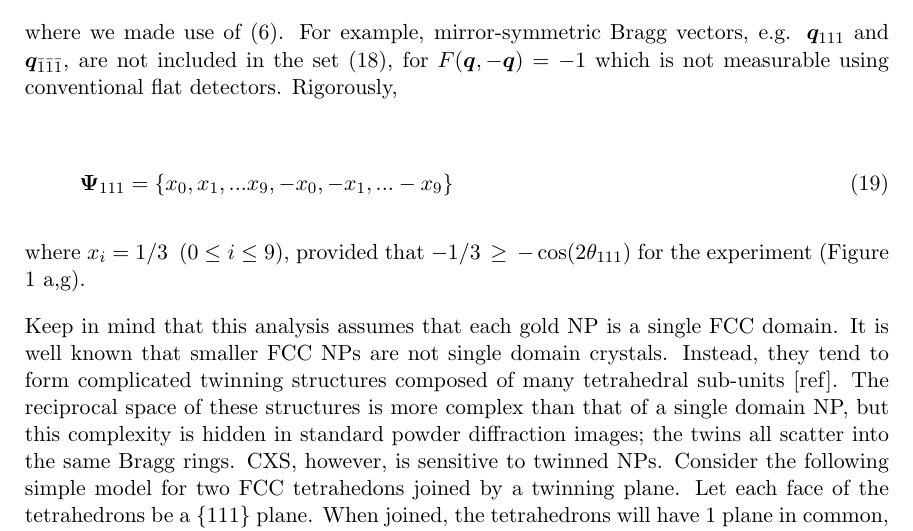
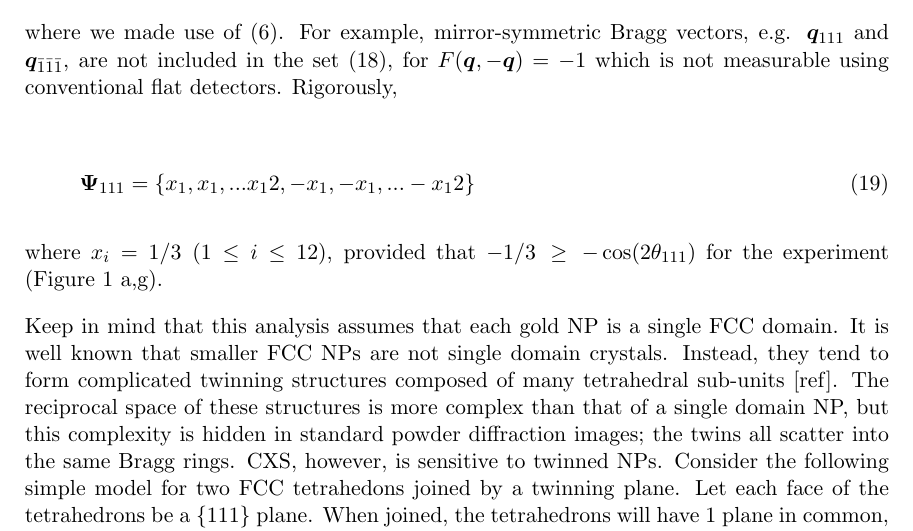
Before and after one commit to dermen/twin, a LaTeX document (twin.tex): part of page 4 of 11, cut so that both start at the same text. Compiled offline with pdfLaTeX.

Commit message:
new twin

```diff
--- a/twin.tex
+++ b/twin.tex
@@ -197,10 +197,10 @@ then we can determine analytically where (\ref{cphi2}) should show signal by cre
 where we made use of (\ref{psimax}). For example, mirror-symmetric Bragg vectors, e.g. $\bm q_{111}$ and $\bm q_{\bar 1\bar 1\bar 1}$, are not included in the set  (\ref{psiset}), for $F(\bm q, -\bm q) = -1$ which is not measurable using conventional flat detectors. Rigorously,
 
 \be
-\bm \Psi_{111} = \{ x_0, x_1, ... x_9, -x_0, -x_1, ... -x_9 \}
+\bm \Psi_{111} = \{ x_1, x_1, ... x_12, -x_1, -x_1, ... -x_12 \}
 \ee
 
-where $x_i = 1/3\,\,\, (0 \le i \le 9 )$, provided that $ -1/3 \, \ge \, - \cos (2\theta_{111}) $ for the experiment (Figure \ref{fig:contrast} a,g).
+where $x_i = 1/3\,\,\, (1 \le i \le 12 )$, provided that $ -1/3 \, \ge \, - \cos (2\theta_{111}) $ for the experiment (Figure \ref{fig:contrast} a,g).
 
 Keep in mind that this analysis assumes that each gold NP is a single FCC domain. It is well known that smaller FCC NPs are not single domain crystals. Instead, they tend to form complicated twinning structures composed of many tetrahedral sub-units [ref]. The reciprocal space of these structures is more complex than that of a single domain NP, but this complexity is hidden in standard powder diffraction images; the twins all scatter into the same Bragg rings. CXS, however, is sensitive to twinned NPs. Consider the following simple model for two FCC tetrahedons joined by a twinning plane. Let each face of the tetrahedrons be a $\{111\}$ plane. When joined, the tetrahedrons will have 1 plane in common, referred to as the twinning plane. The twins atomic coordinates are related to one another by a reflection about this plane. We refer to this twinned structure as a nearest-neighbor twin (NNT). Larger structures, e.g. decahedrons and icosahedrons, can be assembled with NNTs (Figure \ref{fig:contrast}c). We call the twins "twin$_A$" and "twin$_B$".  In our model, twin$_A$ is oriented relative to twin$_B$ via a rotation of $\pi$ about its $(111)$ direction. This operation is given by the matrix
 
```
